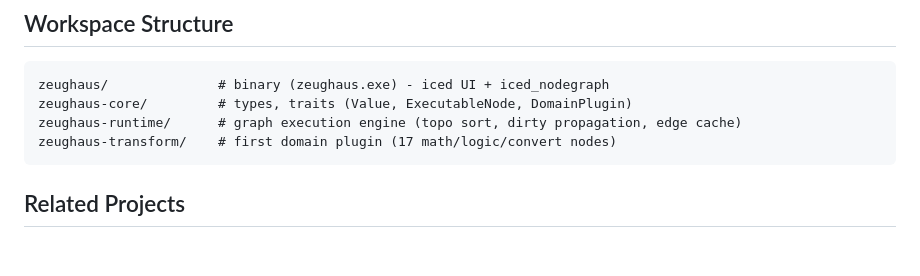
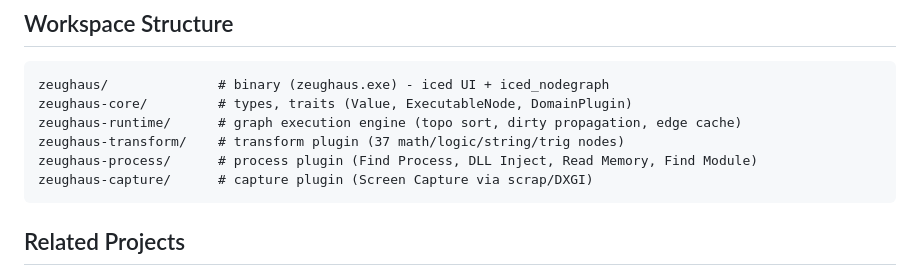
Before and after one commit to tuco86/zeughaus, a Markdown page: CLAUDE.md, the part around the change. Rendered like a GitHub page; blank space fills up the shorter version.

Commit message:
docs: update workspace structure with new plugins

````diff
--- a/CLAUDE.md
+++ b/CLAUDE.md
@@ -17,7 +17,9 @@ connected, and data flows live through the graph.
 zeughaus/              # binary (zeughaus.exe) - iced UI + iced_nodegraph
 zeughaus-core/         # types, traits (Value, ExecutableNode, DomainPlugin)
 zeughaus-runtime/      # graph execution engine (topo sort, dirty propagation, edge cache)
-zeughaus-transform/    # first domain plugin (17 math/logic/convert nodes)
+zeughaus-transform/    # transform plugin (37 math/logic/string/trig nodes)
+zeughaus-process/      # process plugin (Find Process, DLL Inject, Read Memory, Find Module)
+zeughaus-capture/      # capture plugin (Screen Capture via scrap/DXGI)
 ```
 
 ## Related Projects
````
